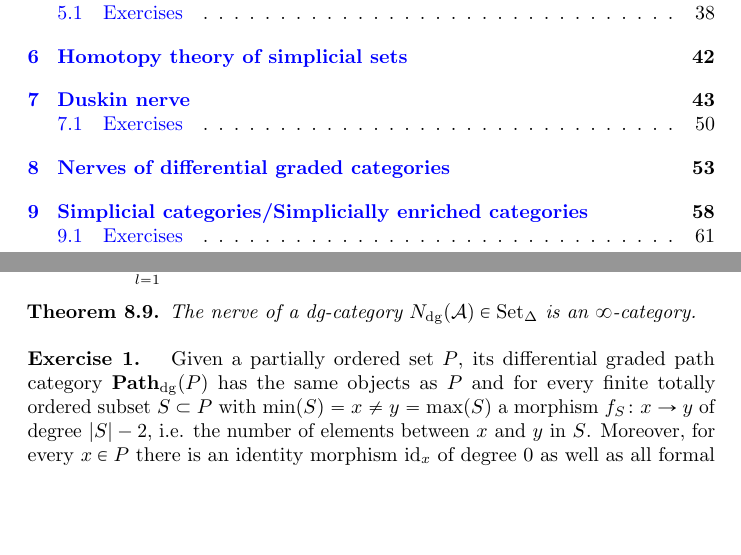
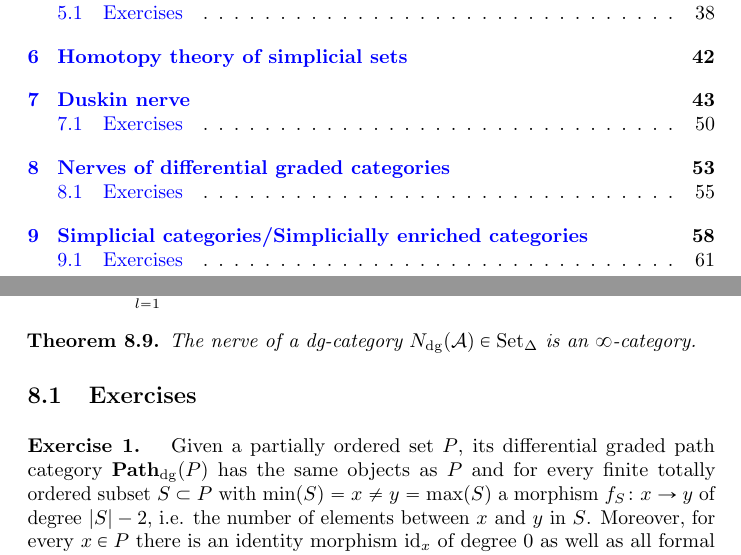
Before and after one commit to Daymare-Preliminary/Introduction-to-infinity-categories, a LaTeX document (main.tex, which reads Nerves_of_differential_graded_categories.tex): two parts of pages 1 and 55 of 63, joined at a grey line, cut so that both start at the same text, the shorter picture padded with empty space. Compiled offline with pdfLaTeX.

Commit message:
Add files via upload

```diff
--- a/Nerves_of_differential_graded_categories.tex
+++ b/Nerves_of_differential_graded_categories.tex
@@ -225,6 +225,8 @@ In the case of $ \Ch ( \Mod_k )_{ \dg } $, we have
 	The nerve of a dg-category $ N_{ \dg } ( \mathcal{ A } ) \in \SetD $ is an $ \infty $-category.
 \end{thm}
 
+\subsection{Exercises}
+
 \begin{Exercise}
 	Given a partially ordered set $ P $, its differential graded path category $ \Pathdg ( P ) $ has the same objects as $ P $ and for every finite totally ordered subset $ S \subset P $ with $ \min ( S ) = x \neq y = \max ( S ) $ a morphism $ f_S \colon x \to y $ of degree $ \lvert S \rvert - 2 $, i.e. the number of elements between $ x $ and $ y $ in $ S $.
 	Moreover, for every $ x \in P $ there is an identity morphism $ \id_x $ of degree $ 0 $ as well as all formal compositions of these morphisms with the identity acting as identity as well as formal sums.
```
